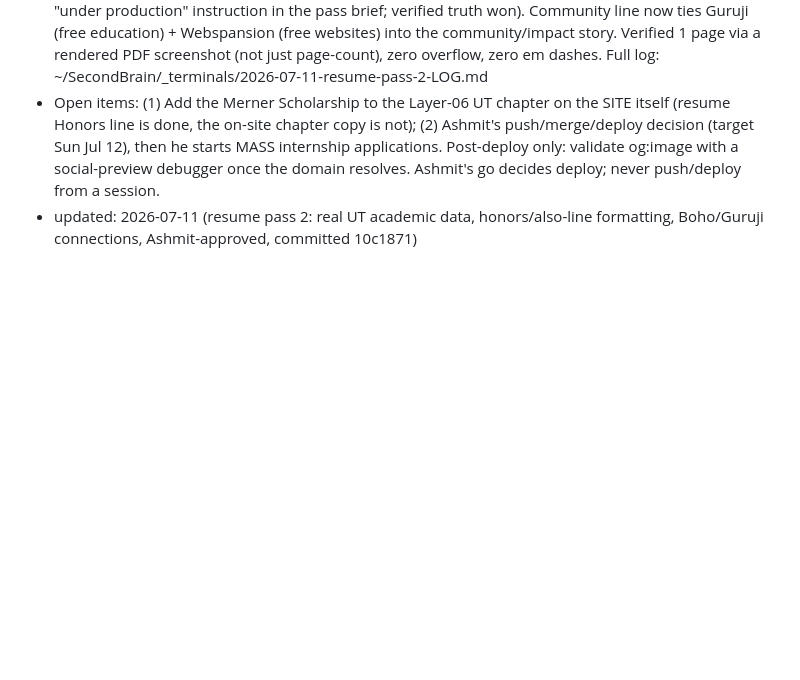
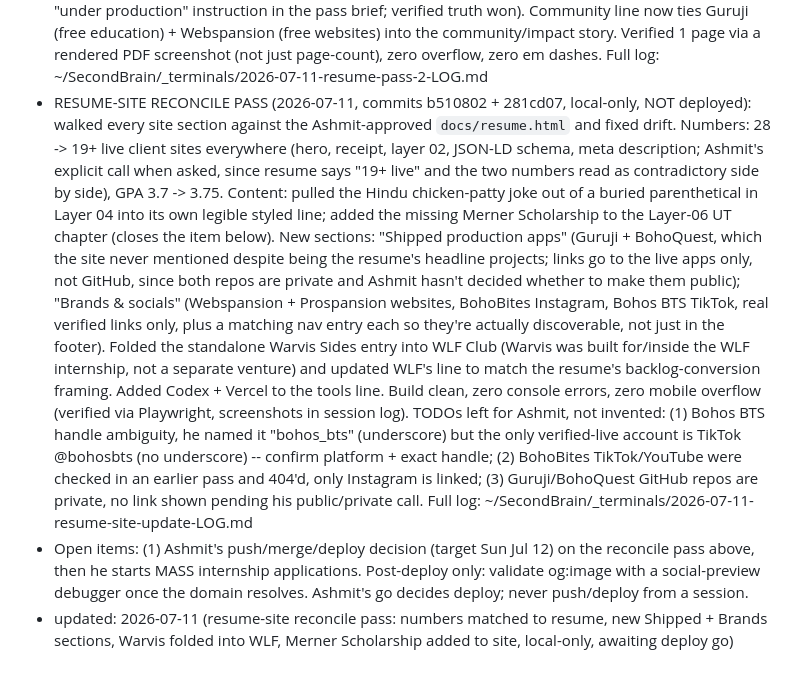
Before and after one commit to ashmitbohora/portfolio, a Markdown page: CLAUDE.md, the part around the change. GitHub-like rendering; blank space fills up the shorter version.

Commit message:
Current State: log resume-site reconcile pass, awaiting deploy
Co-Authored-By: Claude Sonnet 5 <noreply@anthropic.com>
Claude-Session: https://claude.ai/code/session_01G9c7MHiTyJ9GdPJw4CR8GK

```diff
--- a/CLAUDE.md
+++ b/CLAUDE.md
@@ -92,10 +92,29 @@
   Community line now ties Guruji (free education) + Webspansion (free websites) into the
   community/impact story. Verified 1 page via a rendered PDF screenshot (not just page-count),
   zero overflow, zero em dashes. Full log: ~/SecondBrain/_terminals/2026-07-11-resume-pass-2-LOG.md
-- Open items: (1) Add the Merner Scholarship to the Layer-06 UT chapter on the SITE itself (resume
-  Honors line is done, the on-site chapter copy is not); (2) Ashmit's push/merge/deploy decision
-  (target Sun Jul 12), then he starts MASS internship applications. Post-deploy only: validate
-  og:image with a social-preview debugger once the domain resolves. Ashmit's go decides deploy;
-  never push/deploy from a session.
-- updated: 2026-07-11 (resume pass 2: real UT academic data, honors/also-line formatting, Boho/Guruji
-  connections, Ashmit-approved, committed 10c1871)
+- RESUME-SITE RECONCILE PASS (2026-07-11, commits b510802 + 281cd07, local-only, NOT deployed):
+  walked every site section against the Ashmit-approved `docs/resume.html` and fixed drift. Numbers:
+  28 -> 19+ live client sites everywhere (hero, receipt, layer 02, JSON-LD schema, meta description;
+  Ashmit's explicit call when asked, since resume says "19+ live" and the two numbers read as
+  contradictory side by side), GPA 3.7 -> 3.75. Content: pulled the Hindu chicken-patty joke out of a
+  buried parenthetical in Layer 04 into its own legible styled line; added the missing Merner
+  Scholarship to the Layer-06 UT chapter (closes the item below). New sections: "Shipped production
+  apps" (Guruji + BohoQuest, which the site never mentioned despite being the resume's headline
+  projects; links go to the live apps only, not GitHub, since both repos are private and Ashmit hasn't
+  decided whether to make them public); "Brands & socials" (Webspansion + Prospansion websites,
+  BohoBites Instagram, Bohos BTS TikTok, real verified links only, plus a matching nav entry each so
+  they're actually discoverable, not just in the footer). Folded the standalone Warvis Sides entry
+  into WLF Club (Warvis was built for/inside the WLF internship, not a separate venture) and updated
+  WLF's line to match the resume's backlog-conversion framing. Added Codex + Vercel to the tools line.
+  Build clean, zero console errors, zero mobile overflow (verified via Playwright, screenshots in
+  session log). TODOs left for Ashmit, not invented: (1) Bohos BTS handle ambiguity, he named it
+  "bohos_bts" (underscore) but the only verified-live account is TikTok @bohosbts (no underscore) --
+  confirm platform + exact handle; (2) BohoBites TikTok/YouTube were checked in an earlier pass and
+  404'd, only Instagram is linked; (3) Guruji/BohoQuest GitHub repos are private, no link shown pending
+  his public/private call. Full log: ~/SecondBrain/_terminals/2026-07-11-resume-site-update-LOG.md
+- Open items: (1) Ashmit's push/merge/deploy decision (target Sun Jul 12) on the reconcile pass above,
+  then he starts MASS internship applications. Post-deploy only: validate og:image with a
+  social-preview debugger once the domain resolves. Ashmit's go decides deploy; never push/deploy from
+  a session.
+- updated: 2026-07-11 (resume-site reconcile pass: numbers matched to resume, new Shipped + Brands
+  sections, Warvis folded into WLF, Merner Scholarship added to site, local-only, awaiting deploy go)
```
